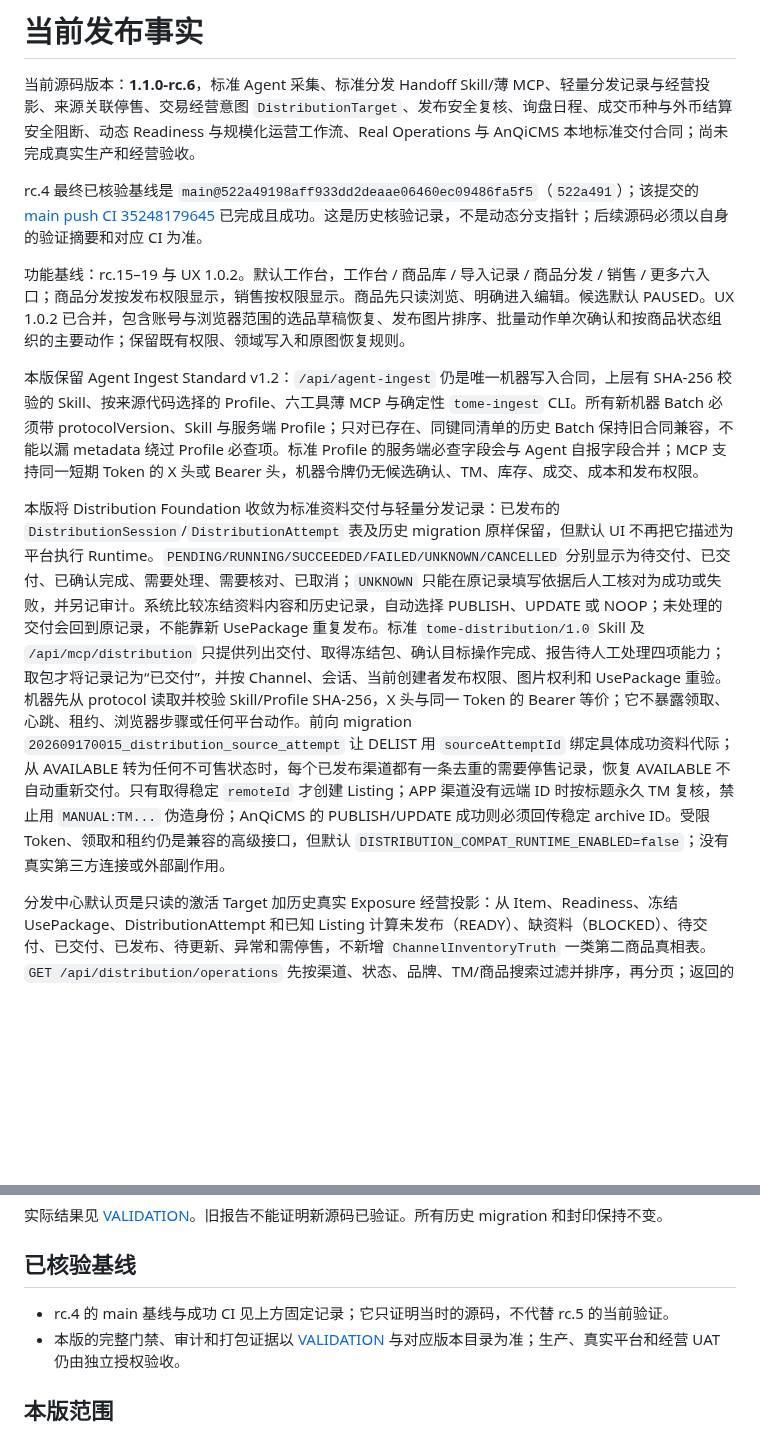
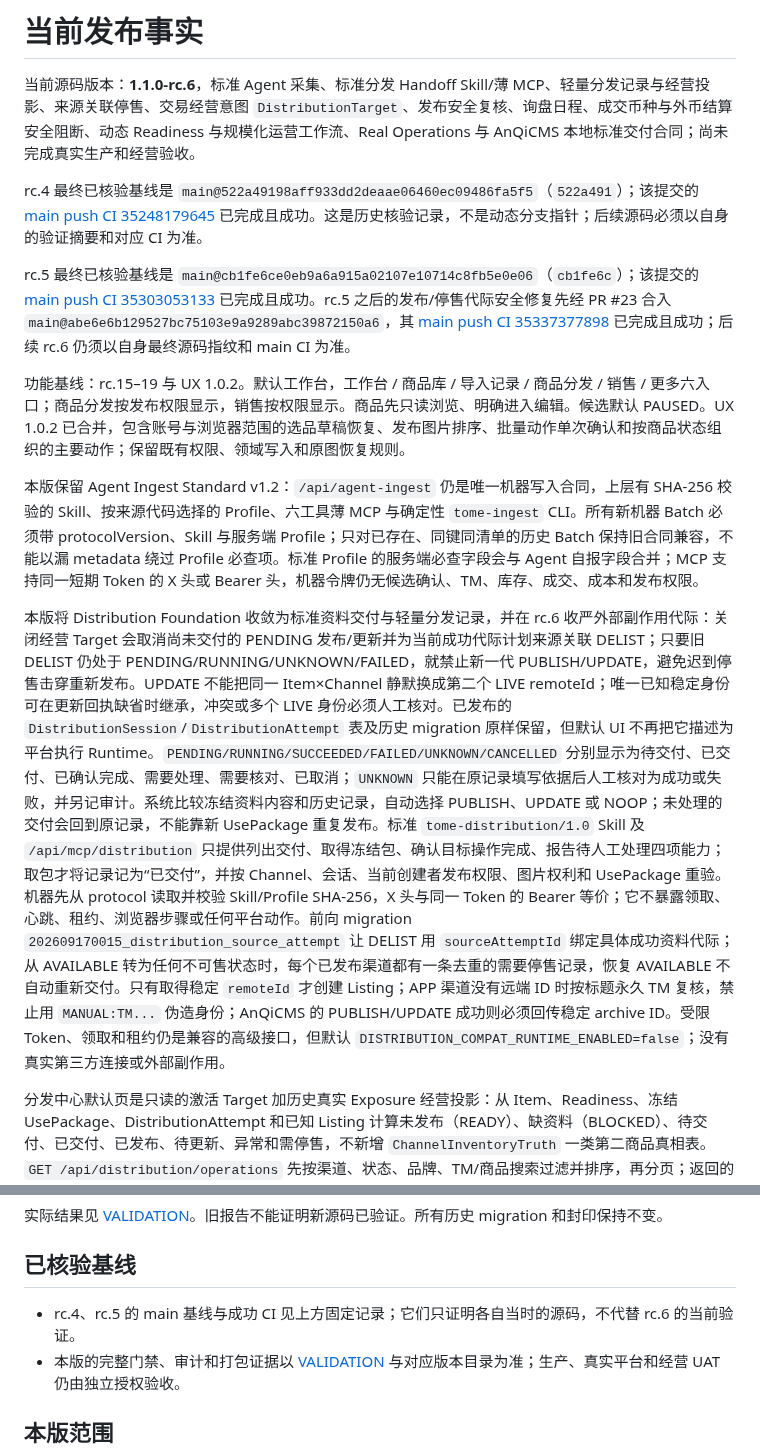
Before and after one commit to BA7IEE/tome-workbench, a Markdown page: docs/CURRENT-RELEASE.md, 2 parts joined by grey strips. GitHub-like rendering; blank space fills up the shorter version.

Commit message:
docs(release): record rc5 and rc6 safety lineage

```diff
--- a/docs/CURRENT-RELEASE.md
+++ b/docs/CURRENT-RELEASE.md
@@ -4,11 +4,13 @@
 
 rc.4 最终已核验基线是 `main@522a49198aff933dd2deaae06460ec09486fa5f5`（`522a491`）；该提交的 [main push CI 35248179645](https://github.com/BA7IEE/tome-workbench/actions/runs/35248179645) 已完成且成功。这是历史核验记录，不是动态分支指针；后续源码必须以自身的验证摘要和对应 CI 为准。
 
+rc.5 最终已核验基线是 `main@cb1fe6ce0eb9a6a915a02107e10714c8fb5e0e06`（`cb1fe6c`）；该提交的 [main push CI 35303053133](https://github.com/BA7IEE/tome-workbench/actions/runs/35303053133) 已完成且成功。rc.5 之后的发布/停售代际安全修复先经 PR #23 合入 `main@abe6e6b129527bc75103e9a9289abc39872150a6`，其 [main push CI 35337377898](https://github.com/BA7IEE/tome-workbench/actions/runs/35337377898) 已完成且成功；后续 rc.6 仍须以自身最终源码指纹和 main CI 为准。
+
 功能基线：rc.15–19 与 UX 1.0.2。默认工作台，工作台 / 商品库 / 导入记录 / 商品分发 / 销售 / 更多六入口；商品分发按发布权限显示，销售按权限显示。商品先只读浏览、明确进入编辑。候选默认 PAUSED。UX 1.0.2 已合并，包含账号与浏览器范围的选品草稿恢复、发布图片排序、批量动作单次确认和按商品状态组织的主要动作；保留既有权限、领域写入和原图恢复规则。
 
 本版保留 Agent Ingest Standard v1.2：`/api/agent-ingest` 仍是唯一机器写入合同，上层有 SHA-256 校验的 Skill、按来源代码选择的 Profile、六工具薄 MCP 与确定性 `tome-ingest` CLI。所有新机器 Batch 必须带 protocolVersion、Skill 与服务端 Profile；只对已存在、同键同清单的历史 Batch 保持旧合同兼容，不能以漏 metadata 绕过 Profile 必查项。标准 Profile 的服务端必查字段会与 Agent 自报字段合并；MCP 支持同一短期 Token 的 X 头或 Bearer 头，机器令牌仍无候选确认、TM、库存、成交、成本和发布权限。
 
-本版将 Distribution Foundation 收敛为标准资料交付与轻量分发记录：已发布的 `DistributionSession`/`DistributionAttempt` 表及历史 migration 原样保留，但默认 UI 不再把它描述为平台执行 Runtime。`PENDING/RUNNING/SUCCEEDED/FAILED/UNKNOWN/CANCELLED` 分别显示为待交付、已交付、已确认完成、需要处理、需要核对、已取消；`UNKNOWN` 只能在原记录填写依据后人工核对为成功或失败，并另记审计。系统比较冻结资料内容和历史记录，自动选择 PUBLISH、UPDATE 或 NOOP；未处理的交付会回到原记录，不能靠新 UsePackage 重复发布。标准 `tome-distribution/1.0` Skill 及 `/api/mcp/distribution` 只提供列出交付、取得冻结包、确认目标操作完成、报告待人工处理四项能力；取包才将记录记为“已交付”，并按 Channel、会话、当前创建者发布权限、图片权利和 UsePackage 重验。机器先从 protocol 读取并校验 Skill/Profile SHA-256，X 头与同一 Token 的 Bearer 等价；它不暴露领取、心跳、租约、浏览器步骤或任何平台动作。前向 migration `202609170015_distribution_source_attempt` 让 DELIST 用 `sourceAttemptId` 绑定具体成功资料代际；从 AVAILABLE 转为任何不可售状态时，每个已发布渠道都有一条去重的需要停售记录，恢复 AVAILABLE 不自动重新交付。只有取得稳定 `remoteId` 才创建 Listing；APP 渠道没有远端 ID 时按标题永久 TM 复核，禁止用 `MANUAL:TM...` 伪造身份；AnQiCMS 的 PUBLISH/UPDATE 成功则必须回传稳定 archive ID。受限 Token、领取和租约仍是兼容的高级接口，但默认 `DISTRIBUTION_COMPAT_RUNTIME_ENABLED=false`；没有真实第三方连接或外部副作用。
+本版将 Distribution Foundation 收敛为标准资料交付与轻量分发记录，并在 rc.6 收严外部副作用代际：关闭经营 Target 会取消尚未交付的 PENDING 发布/更新并为当前成功代际计划来源关联 DELIST；只要旧 DELIST 仍处于 PENDING/RUNNING/UNKNOWN/FAILED，就禁止新一代 PUBLISH/UPDATE，避免迟到停售击穿重新发布。UPDATE 不能把同一 Item×Channel 静默换成第二个 LIVE remoteId；唯一已知稳定身份可在更新回执缺省时继承，冲突或多个 LIVE 身份必须人工核对。已发布的 `DistributionSession`/`DistributionAttempt` 表及历史 migration 原样保留，但默认 UI 不再把它描述为平台执行 Runtime。`PENDING/RUNNING/SUCCEEDED/FAILED/UNKNOWN/CANCELLED` 分别显示为待交付、已交付、已确认完成、需要处理、需要核对、已取消；`UNKNOWN` 只能在原记录填写依据后人工核对为成功或失败，并另记审计。系统比较冻结资料内容和历史记录，自动选择 PUBLISH、UPDATE 或 NOOP；未处理的交付会回到原记录，不能靠新 UsePackage 重复发布。标准 `tome-distribution/1.0` Skill 及 `/api/mcp/distribution` 只提供列出交付、取得冻结包、确认目标操作完成、报告待人工处理四项能力；取包才将记录记为“已交付”，并按 Channel、会话、当前创建者发布权限、图片权利和 UsePackage 重验。机器先从 protocol 读取并校验 Skill/Profile SHA-256，X 头与同一 Token 的 Bearer 等价；它不暴露领取、心跳、租约、浏览器步骤或任何平台动作。前向 migration `202609170015_distribution_source_attempt` 让 DELIST 用 `sourceAttemptId` 绑定具体成功资料代际；从 AVAILABLE 转为任何不可售状态时，每个已发布渠道都有一条去重的需要停售记录，恢复 AVAILABLE 不自动重新交付。只有取得稳定 `remoteId` 才创建 Listing；APP 渠道没有远端 ID 时按标题永久 TM 复核，禁止用 `MANUAL:TM...` 伪造身份；AnQiCMS 的 PUBLISH/UPDATE 成功则必须回传稳定 archive ID。受限 Token、领取和租约仍是兼容的高级接口，但默认 `DISTRIBUTION_COMPAT_RUNTIME_ENABLED=false`；没有真实第三方连接或外部副作用。
 
 分发中心默认页是只读的激活 Target 加历史真实 Exposure 经营投影：从 Item、Readiness、冻结 UsePackage、DistributionAttempt 和已知 Listing 计算未发布（READY）、缺资料（BLOCKED）、待交付、已交付、已发布、待更新、异常和需停售，不新增 `ChannelInventoryTruth` 一类第二商品真相表。`GET /api/distribution/operations` 先按渠道、状态、品牌、TM/商品搜索过滤并排序，再分页；返回的汇总与页面卡片来自同一份投影。Dashboard 的“分发异常”只统计 `scope=attention`，点击也精确进入 `#/distribution?scope=attention`。该读取面没有平台 Connector、自动重发或任何自动平台停售动作。
 
@@ -81,7 +83,7 @@ rc.4 最终已核验基线是 `main@522a49198aff933dd2deaae06460ec09486fa5f5`（
 
 ## 已核验基线
 
-- rc.4 的 main 基线与成功 CI 见上方固定记录；它只证明当时的源码，不代替 rc.5 的当前验证。
+- rc.4、rc.5 的 main 基线与成功 CI 见上方固定记录；它们只证明各自当时的源码，不代替 rc.6 的当前验证。
 - 本版的完整门禁、审计和打包证据以 [VALIDATION](VALIDATION.md) 与对应版本目录为准；生产、真实平台和经营 UAT 仍由独立授权验收。
 
 ## 本版范围
```
